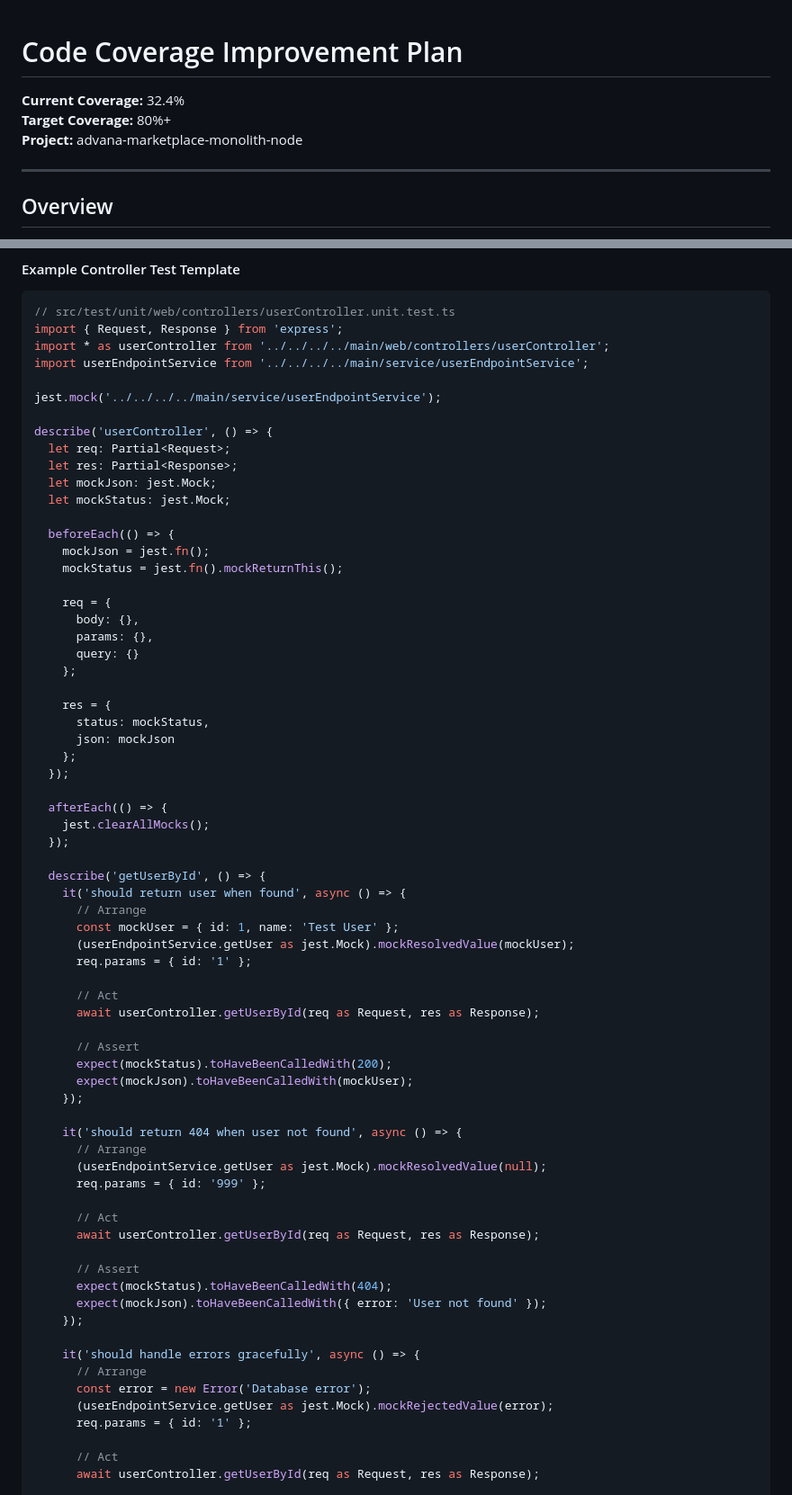
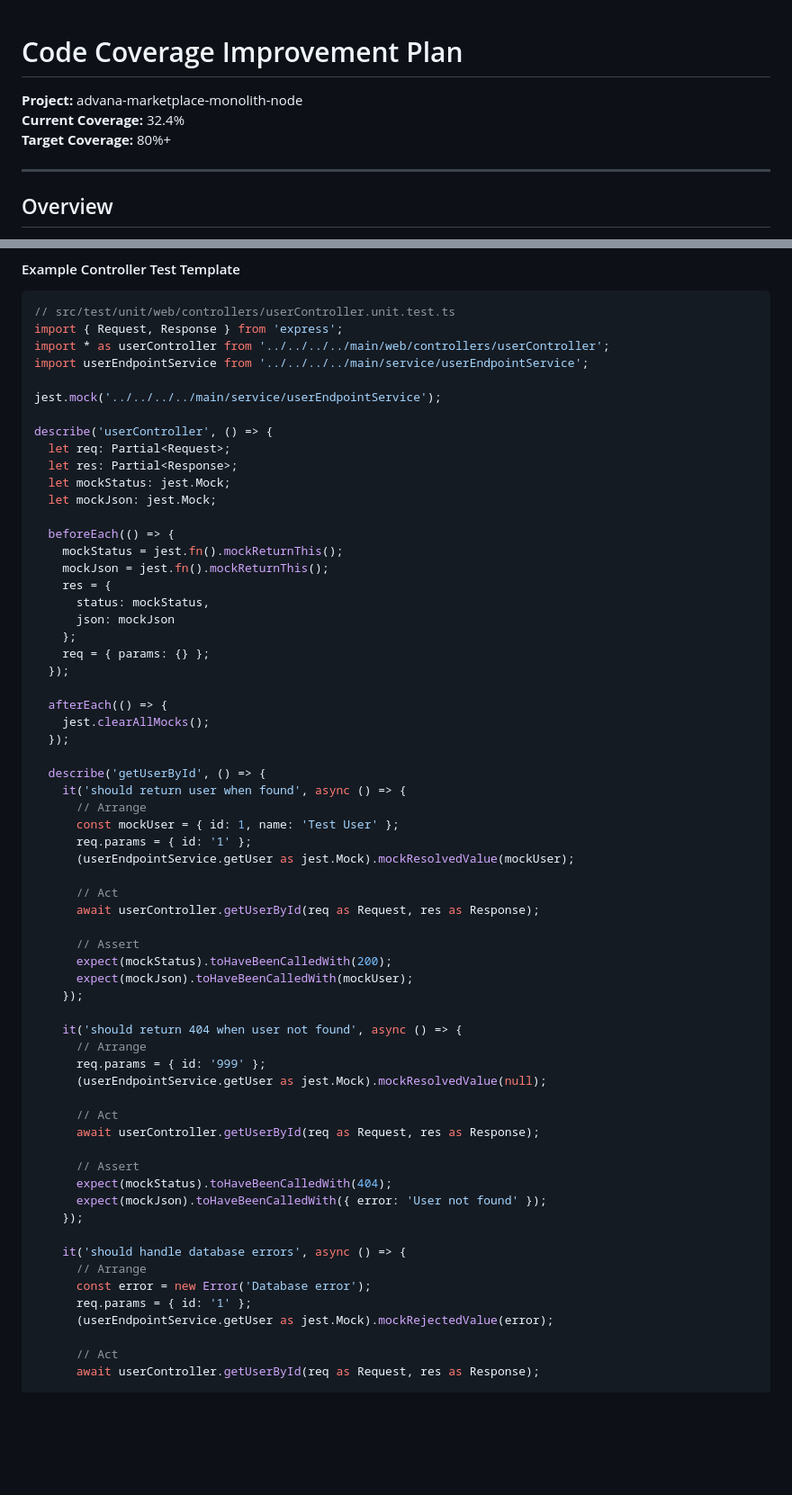
Before and after one commit to kildre/marketplace-monolith-node, a Markdown page: COVERAGE_IMPROVEMENT_PLAN.md, 2 parts joined by grey strips. Shown at 90% size. Rendered like a GitHub page; blank space fills up the shorter version.

```diff
--- a/COVERAGE_IMPROVEMENT_PLAN.md
+++ b/COVERAGE_IMPROVEMENT_PLAN.md
@@ -1,8 +1,8 @@
 # Code Coverage Improvement Plan
 
+**Project:** advana-marketplace-monolith-node
 **Current Coverage:** 32.4%
 **Target Coverage:** 80%+
-**Project:** advana-marketplace-monolith-node
 
 ---
 
@@ -54,23 +54,17 @@ jest.mock('../../../../main/service/userEndpointService');
 describe('userController', () => {
   let req: Partial<Request>;
   let res: Partial<Response>;
+  let mockStatus: jest.Mock;
   let mockJson: jest.Mock;
-  let mockStatus: jest.Mock;
 
   beforeEach(() => {
-    mockJson = jest.fn();
     mockStatus = jest.fn().mockReturnThis();
-
-    req = {
-      body: {},
-      params: {},
-      query: {}
-    };
-
+    mockJson = jest.fn().mockReturnThis();
     res = {
       status: mockStatus,
       json: mockJson
     };
+    req = { params: {} };
   });
 
   afterEach(() => {
@@ -81,8 +75,8 @@ describe('userController', () => {
     it('should return user when found', async () => {
       // Arrange
       const mockUser = { id: 1, name: 'Test User' };
+      req.params = { id: '1' };
       (userEndpointService.getUser as jest.Mock).mockResolvedValue(mockUser);
-      req.params = { id: '1' };
 
       // Act
       await userController.getUserById(req as Request, res as Response);
@@ -94,8 +88,8 @@ describe('userController', () => {
 
     it('should return 404 when user not found', async () => {
       // Arrange
+      req.params = { id: '999' };
       (userEndpointService.getUser as jest.Mock).mockResolvedValue(null);
-      req.params = { id: '999' };
 
       // Act
       await userController.getUserById(req as Request, res as Response);
@@ -105,11 +99,11 @@ describe('userController', () => {
       expect(mockJson).toHaveBeenCalledWith({ error: 'User not found' });
     });
 
-    it('should handle errors gracefully', async () => {
+    it('should handle database errors', async () => {
       // Arrange
       const error = new Error('Database error');
+      req.params = { id: '1' };
       (userEndpointService.getUser as jest.Mock).mockRejectedValue(error);
-      req.params = { id: '1' };
 
       // Act
       await userController.getUserById(req as Request, res as Response);
```
